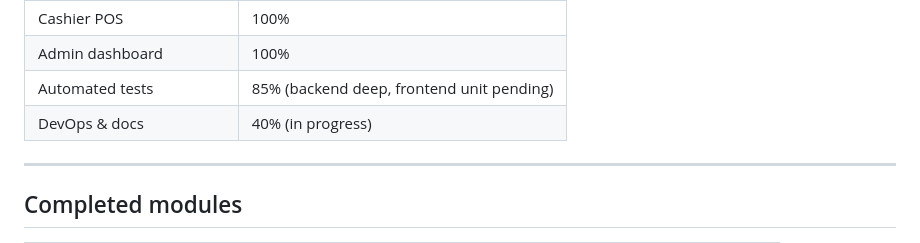
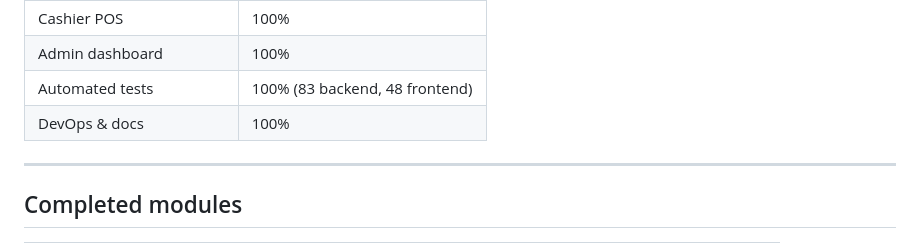
Before and after one commit to clouddevag/viking-api, a Markdown page: PROJECT_STATUS.md, the part around one of its changes. Rendered like a GitHub page.

```diff
--- a/PROJECT_STATUS.md
+++ b/PROJECT_STATUS.md
@@ -24,8 +24,8 @@ progress, plus one item that cannot be completed without credentials — see
 | Kitchen display | 100% |
 | Cashier POS | 100% |
 | Admin dashboard | 100% |
-| Automated tests | 85% (backend deep, frontend unit pending) |
-| DevOps & docs | 40% (in progress) |
+| Automated tests | 100% (83 backend, 48 frontend) |
+| DevOps & docs | 100% |
 
 ---
 
```
Also changed, not shown: other parts of PROJECT_STATUS.md (+81 -33 lines), CONTINUE.md (+63 -34 lines).
